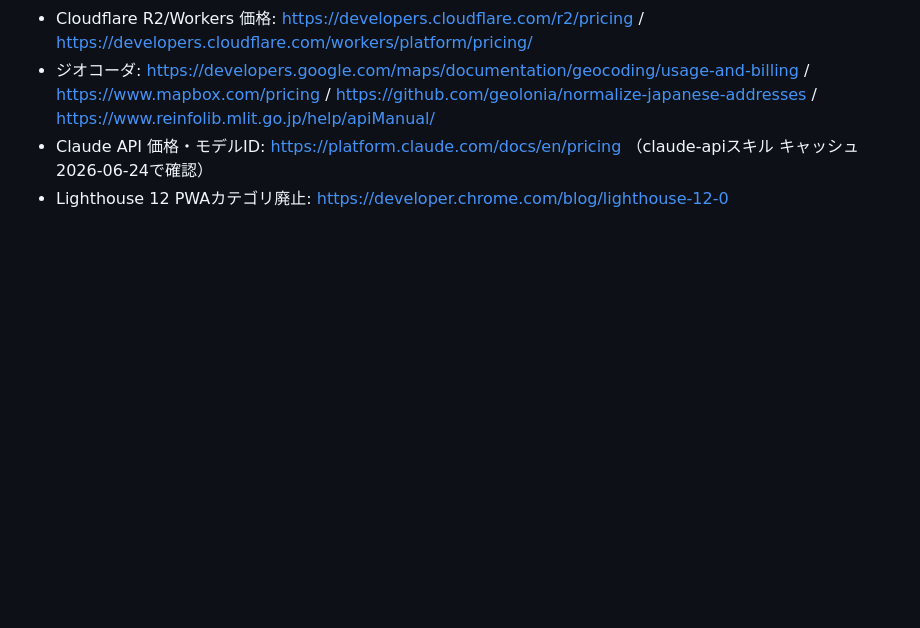
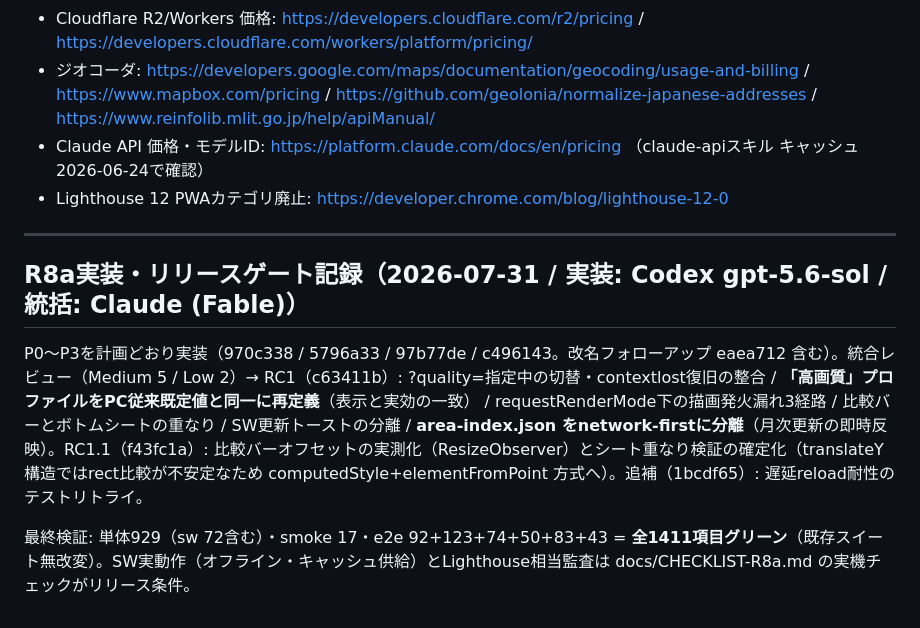
Before and after one commit to Y-Kanekoo/machi-karte, a Markdown page: docs/plans/R5-R7-R8.md, the part around the change. GitHub-like rendering; blank space fills up the shorter version.

Commit message:
[docs] R8a: 実装・リリースゲート記録を追記
Co-Authored-By: Claude Opus 5 (1M context) <noreply@anthropic.com>
Claude-Session: https://claude.ai/code/session_014RMouKcXydfrm1bh7QWnGM

```diff
--- a/docs/plans/R5-R7-R8.md
+++ b/docs/plans/R5-R7-R8.md
@@ -577,3 +577,11 @@ R8a と C1/C4 は外部契約ゼロで進められる。C2以降はドメイン
 - ジオコーダ: https://developers.google.com/maps/documentation/geocoding/usage-and-billing / https://www.mapbox.com/pricing / https://github.com/geolonia/normalize-japanese-addresses / https://www.reinfolib.mlit.go.jp/help/apiManual/
 - Claude API 価格・モデルID: https://platform.claude.com/docs/en/pricing （claude-apiスキル キャッシュ2026-06-24で確認）
 - Lighthouse 12 PWAカテゴリ廃止: https://developer.chrome.com/blog/lighthouse-12-0
+
+---
+
+## R8a実装・リリースゲート記録（2026-07-31 / 実装: Codex gpt-5.6-sol / 統括: Claude (Fable)）
+
+P0〜P3を計画どおり実装（970c338 / 5796a33 / 97b77de / c496143。改名フォローアップ eaea712 含む）。統合レビュー（Medium 5 / Low 2）→ RC1（c63411b）: ?quality=指定中の切替・contextlost復旧の整合 / **「高画質」プロファイルをPC従来既定値と同一に再定義**（表示と実効の一致） / requestRenderMode下の描画発火漏れ3経路 / 比較バーとボトムシートの重なり / SW更新トーストの分離 / **area-index.json をnetwork-firstに分離**（月次更新の即時反映）。RC1.1（f43fc1a）: 比較バーオフセットの実測化（ResizeObserver）とシート重なり検証の確定化（translateY構造ではrect比較が不安定なため computedStyle+elementFromPoint 方式へ）。追補（1bcdf65）: 遅延reload耐性のテストリトライ。
+
+最終検証: 単体929（sw 72含む）・smoke 17・e2e 92+123+74+50+83+43 = **全1411項目グリーン**（既存スイート無改変）。SW実動作（オフライン・キャッシュ供給）とLighthouse相当監査は docs/CHECKLIST-R8a.md の実機チェックがリリース条件。
```
